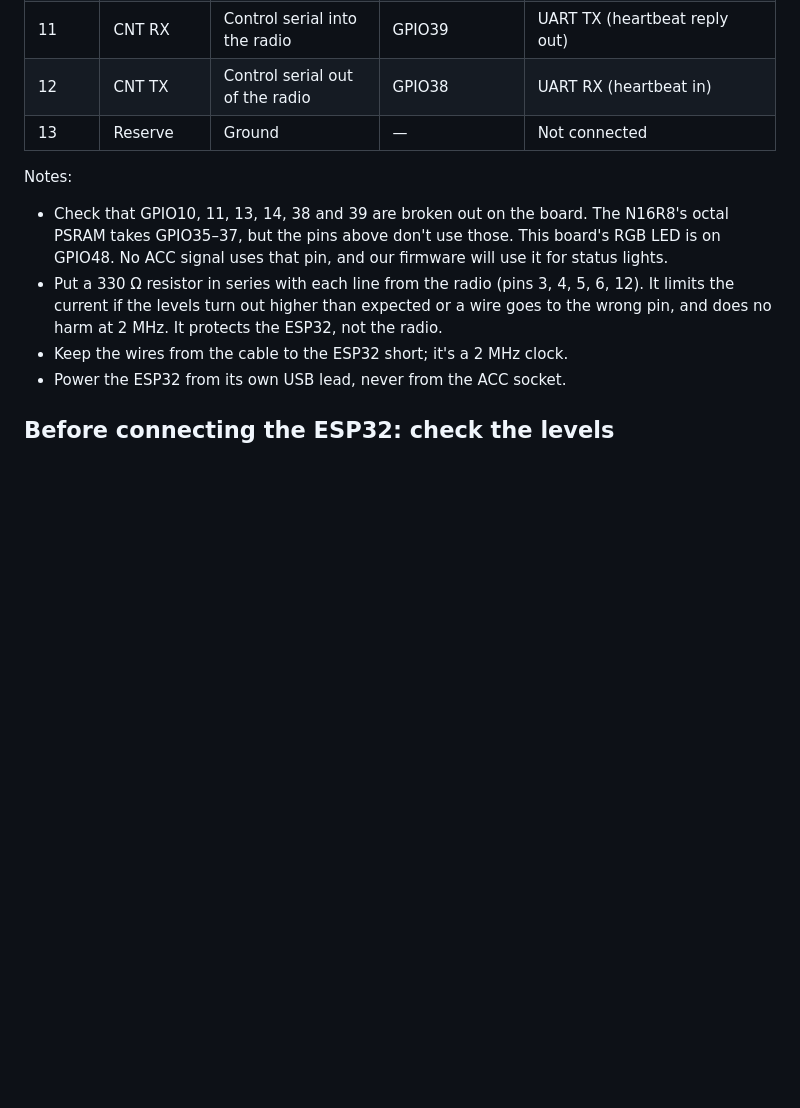
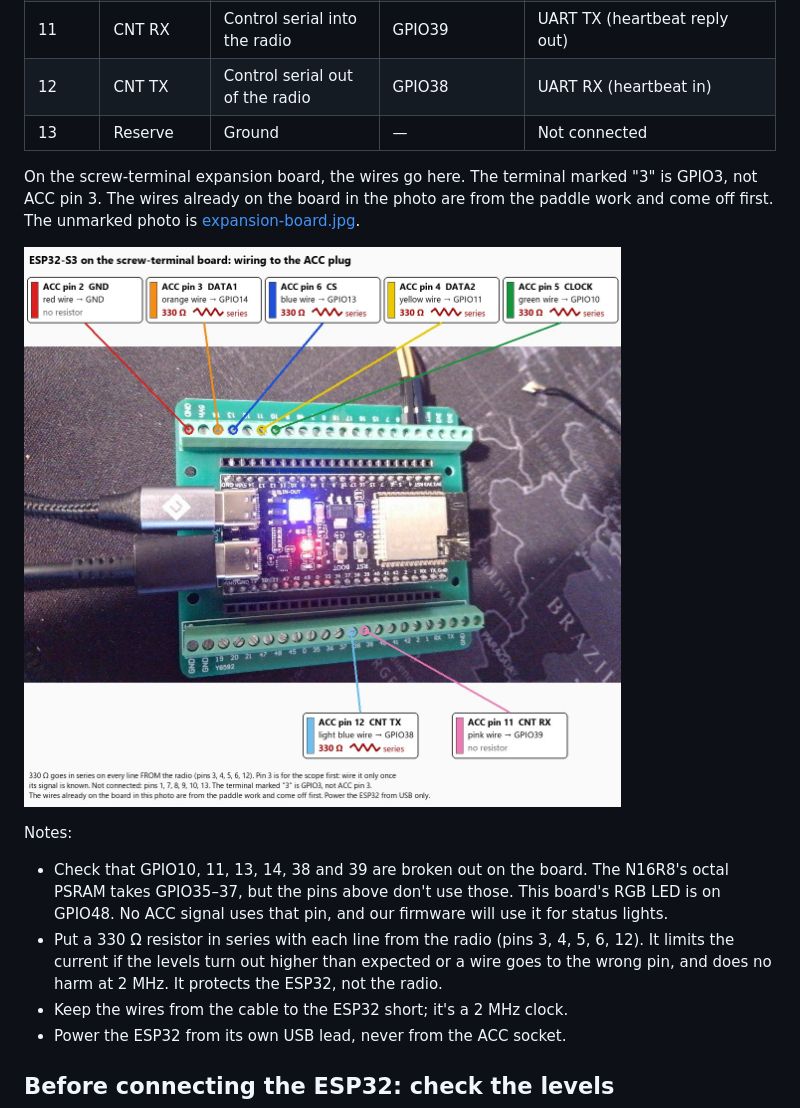
Before and after one commit to mm5agm/Yaesu_ACC_Spectrum, a Markdown page: docs/plan.md, the part around the change. GitHub-like rendering; pictures changed too: docs/images/acc-wiring.jpg (added); blank space fills up the shorter version.

```diff
--- a/docs/plan.md
+++ b/docs/plan.md
@@ -176,6 +176,13 @@ to another pin.
 | 12 | CNT TX | Control serial out of the radio | GPIO38 | UART RX (heartbeat in) |
 | 13 | Reserve | Ground | — | Not connected |
 
+On the screw-terminal expansion board, the wires go here. The terminal marked "3"
+is GPIO3, not ACC pin 3. The wires already on the board in the photo are from the
+paddle work and come off first. The unmarked photo is
+[expansion-board.jpg](images/expansion-board.jpg).
+
+![The ESP32-S3 on its screw-terminal board, with the ACC wires marked. Top row: ACC pin 2 GND (red wire) to the GND terminal, no resistor; pin 3 DATA1 (orange) to GPIO14 through 330 ohms; pin 6 CS (blue) to GPIO13 through 330 ohms; pin 4 DATA2 (yellow) to GPIO11 through 330 ohms; pin 5 CLOCK (green) to GPIO10 through 330 ohms. Bottom row: pin 12 CNT TX (light blue) to GPIO38 through 330 ohms; pin 11 CNT RX (pink) to GPIO39, no resistor.](images/acc-wiring.jpg)
+
 Notes:
 
 - Check that GPIO10, 11, 13, 14, 38 and 39 are broken out on the board.
```
Also changed, not shown: README.md (+6 -0 lines), docs/images/expansion-board.jpg (added).
